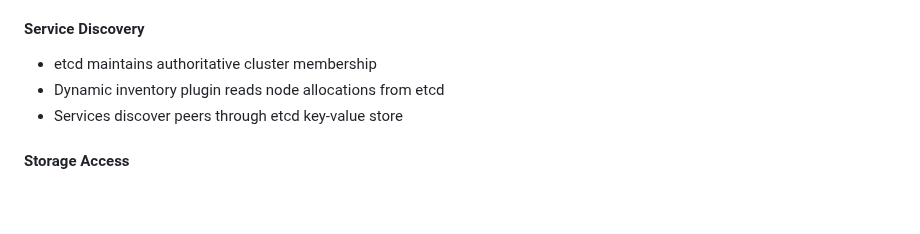
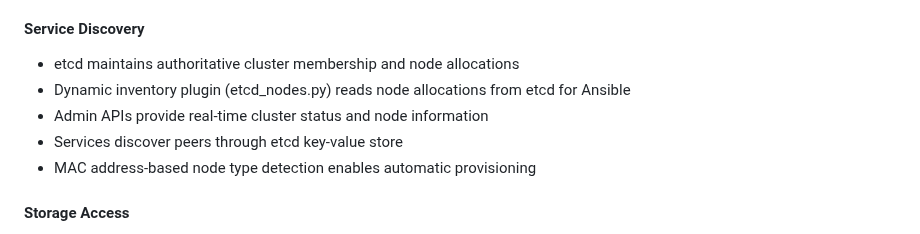
Before and after one commit to devrandom/YCluster, a Markdown page: ARCHITECTURE.md, the part around one of its changes. Drawn GitHub-style; blank space fills up the shorter version.

```diff
--- a/ARCHITECTURE.md
+++ b/ARCHITECTURE.md
@@ -60,9 +71,11 @@ Stateful services use etcd-based leader election to ensure only one active insta
 4. Node registers itself in etcd cluster state
 
 #### Service Discovery
-- etcd maintains authoritative cluster membership
-- Dynamic inventory plugin reads node allocations from etcd
+- etcd maintains authoritative cluster membership and node allocations
+- Dynamic inventory plugin (etcd_nodes.py) reads node allocations from etcd for Ansible
+- Admin APIs provide real-time cluster status and node information
 - Services discover peers through etcd key-value store
+- MAC address-based node type detection enables automatic provisioning
 
 #### Storage Access
 - Applications request RBD volumes from Ceph cluster
```
Also changed, not shown: other parts of ARCHITECTURE.md (+32 -11 lines).
